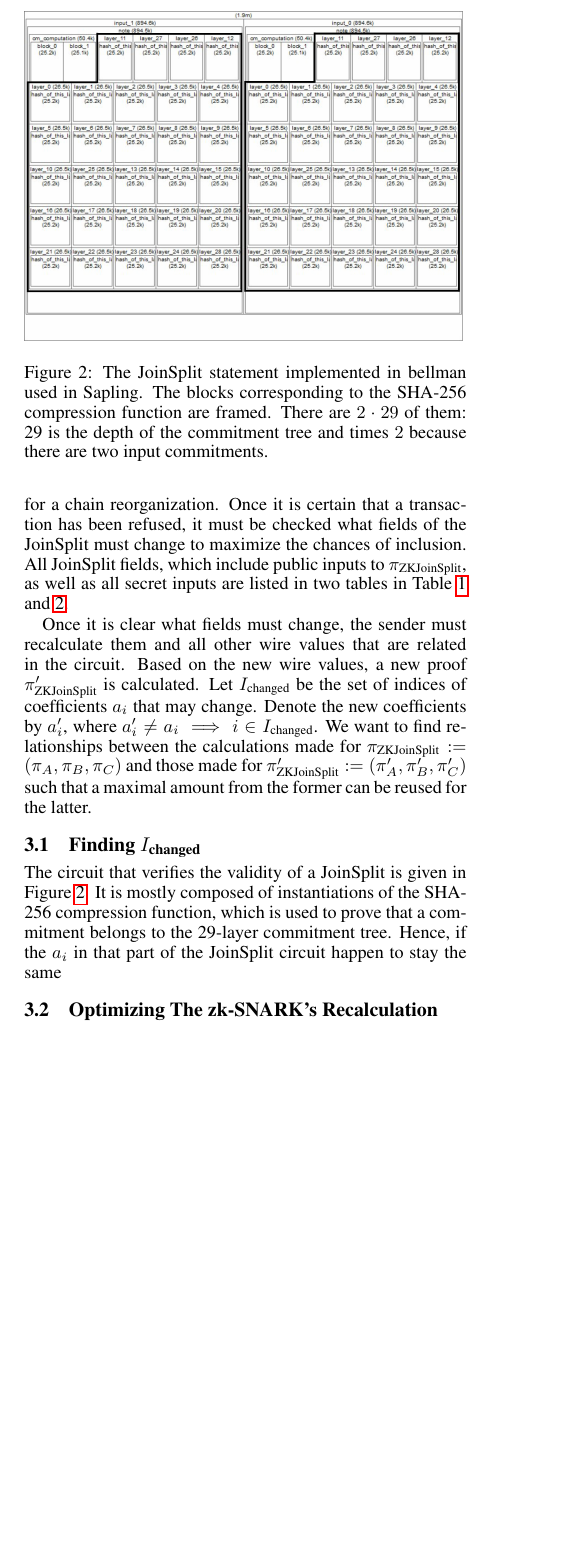
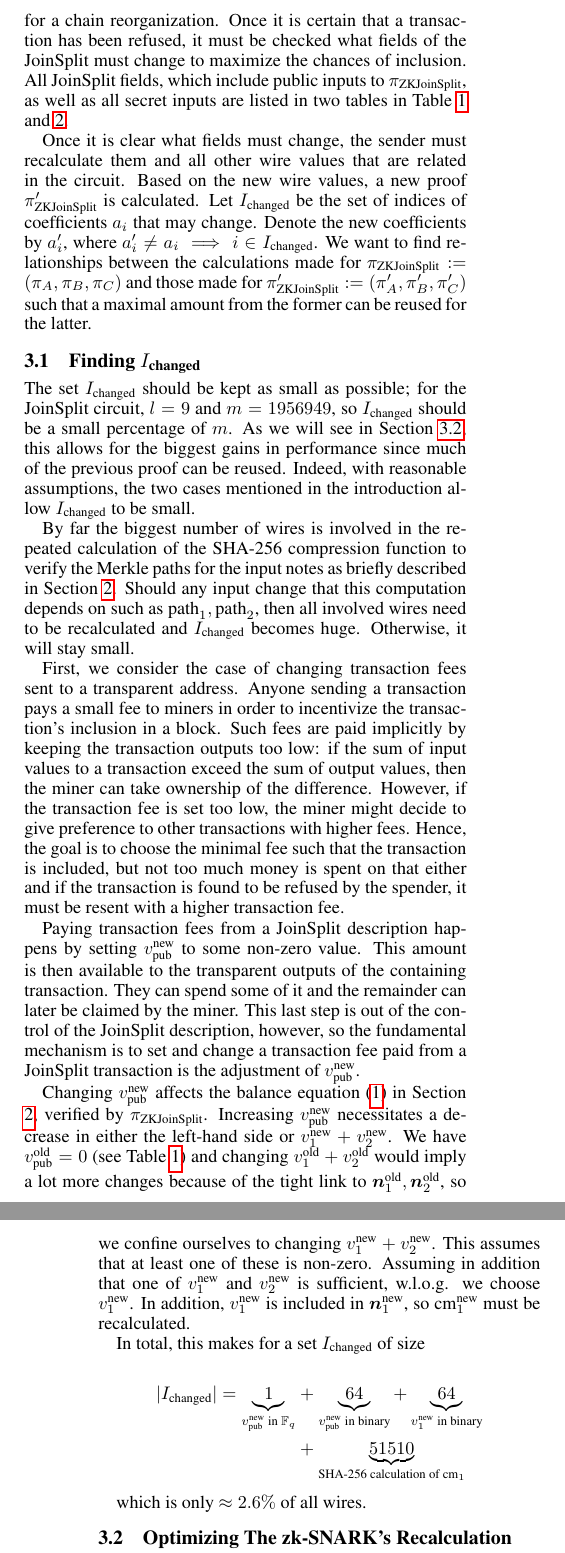
Before and after one commit to cadaniluk/reusability-of-zksnarks-in-zcash, a LaTeX paper (reports/final-report/main.tex): part of one column of page 4 of 6 before the commit and two parts of the columns of pages 4 and 5 of 6 after it, the two joined at a grey line, cut at the place of the change, the shorter picture padded with empty space. Compiled offline with pdfLaTeX.

Commit message:
add more to report

```diff
--- a/reports/final-report/main.tex
+++ b/reports/final-report/main.tex
@@ -350,17 +350,48 @@ We want to find relationships between the calculations made for $\pi_\text{ZKJoi
 
 \subsection{Finding $I_\text{changed}$}
 
-The circuit that verifies the validity of a JoinSplit is given in Figure \ref{fig:joinsplit-circuit}.
-It is mostly composed of instantiations of the SHA-256 compression function, which is used to prove that a commitment belongs to the 29-layer commitment tree.
-Hence, if the $a_i$ in that part of the JoinSplit circuit happen to stay the same
+The set $I_\text{changed}$ should be kept as small as possible; for the JoinSplit circuit, $l=9$ and $m=1956949$, so $I_\text{changed}$ should be a small percentage of $m$.
+As we will see in Section \ref{sec:opt}, this allows for the biggest gains in performance since much of the previous proof can be reused.
+Indeed, with reasonable assumptions, the two cases mentioned in the introduction allow $I_\text{changed}$ to be small.
 
-\begin{figure}[t]
-\includegraphics[width=8.5cm]{images/joinsplit-groth16-circuit.jpeg}
-\caption{The JoinSplit statement implemented in bellman used in Sapling. The blocks corresponding to the SHA-256 compression function are framed. There are $2\cdot 29$ of them: 29 is the depth of the commitment tree and times $2$ because there are two input commitments.} \label{fig:joinsplit-circuit}
-\centering
-\end{figure}
+By far the biggest number of wires is involved in the repeated calculation of the SHA-256 compression function to verify the Merkle paths for the input notes as briefly described in Section \ref{sec:joinsplit}.
+Should any input change that this computation depends on such as $\text{path}_1,\text{path}_2$, then all involved wires need to be recalculated and $I_\text{changed}$ becomes huge.
+Otherwise, it will stay small.
 
-\subsection{Optimizing The zk-SNARK's Recalculation}
+First, we consider the case of changing transaction fees sent to a transparent address.
+Anyone sending a transaction pays a small fee to miners in order to incentivize the transaction's inclusion in a block.
+Such fees are paid implicitly by keeping the transaction outputs too low: if the sum of input values to a transaction exceed the sum of output values, then the miner can take ownership of the difference.
+However, if the transaction fee is set too low, the miner might decide to give preference to other transactions with higher fees.
+Hence, the goal is to choose the minimal fee such that the transaction is included, but not too much money is spent on that either and if the transaction is found to be refused by the spender, it must be resent with a higher transaction fee.
+
+Paying transaction fees from a JoinSplit description happens by setting $v_\text{pub}^\text{new}$ to some non-zero value.
+This amount is then available to the transparent outputs of the containing transaction.
+They can spend some of it and the remainder can later be claimed by the miner.
+This last step is out of the control of the JoinSplit description, however, so the fundamental mechanism is to set and change a transaction fee paid from a JoinSplit transaction is the adjustment of $v_\text{pub}^\text{new}$.
+
+Changing $v_\text{pub}^\text{new}$ affects the balance equation (\ref{eq:balance}) in Section \ref{sec:joinsplit}, verified by $\pi_\text{ZKJoinSplit}$.
+Increasing $v_\text{pub}^\text{new}$ necessitates a decrease in either the left-hand side or $v_1^\text{new} + v_2^\text{new}$.
+We have $v_\text{pub}^\text{old} = 0$ (see Table \ref{fig:joinsplit}) and changing $v_1^\text{old} + v_2^\text{old}$ would imply a lot more changes because of the tight link to $\boldsymbol{n}^\text{old}_1,\boldsymbol{n}^\text{old}_2$, so we confine ourselves to changing $v_1^\text{new} + v_2^\text{new}$.
+This assumes that at least one of these is non-zero.
+Assuming in addition that one of $v_1^\text{new}$ and $v_2^\text{new}$ is sufficient, w.l.o.g. we choose $v_1^\text{new}$.
+In addition, $v_1^\text{new}$ is included in $\boldsymbol{n}^\text{new}_1$, so $\text{cm}_1^\text{new}$ must be recalculated.
+
+In total, this makes for a set $I_\text{changed}$ of size
+
+\begin{align*}
+        |I_\text{changed}| = \underbrace{1}_\text{$v_\text{pub}^\text{new}$ in $\mathbb{F}_q$} &+ \underbrace{64}_\text{$v_\text{pub}^\text{new}$ in binary} + \underbrace{64}_\text{$v_1^\text{new}$ in binary} \\
+        &+ \underbrace{51510}_\text{SHA-256 calculation of $\text{cm}_1$}
+\end{align*}
+
+which is only $\approx 2.6\%$ of all wires.
+
+%\begin{figure}[t]
+%\includegraphics[width=8.5cm]{images/joinsplit-groth16-circuit.jpeg}
+%\caption{The JoinSplit statement implemented in bellman used in Sapling. The blocks corresponding to the SHA-256 compression function are framed. There are $2\cdot 29$ of them: 29 is the depth of the commitment tree and times $2$ because there are two input commitments.} \label{fig:joinsplit-circuit}
+%\centering
+%\end{figure}
+
+\subsection{Optimizing The zk-SNARK's Recalculation} \label{sec:opt}
 
 The steps involved in the calculation of any proof as described in Section \ref{sec:groth16} are
 
@@ -384,7 +415,7 @@ The sum $\sum_{i=0}^m {(g_1{u_i(\tau)})}{a_i}$ in (\ref{eq:gA}) is one example o
 Synthesis can be optimized by only recalculating $a'_i$ for $i \in I_\text{changed}$ and copying all other $a_i$.
 
 A similar technique of substitution can be applied to $\pi_A$ and $\pi_B$ as well as $\boldsymbol\sigma_{1,1}(a_i)_{i=l+1}^m$ in $\pi_C$.
-Given $\pi_A$, $\pi_B$, $g_1B$, and $\boldsymbol\sigma_{1,1}(a_i)_{i=l+1}^m$ in (\ref{eq:gC}), we want to remove all $a_i$ with $i \in I_\text{change}$ (or $i \in I_\text{change} \cap \{l+1,\ldots,m\}$ for $\boldsymbol\sigma_{1,1}(a_i)_{i=l+1}^m$) and replace them with $a'_i$.
+Given $\pi_A$, $\pi_B$, $g_1B$, and $\boldsymbol\sigma_{1,1}(a_i)_{i=l+1}^m$ in (\ref{eq:gC}), we want to remove all $a_i$ with $i \in I_\text{changed}$ (or $i \in I_\text{changed} \cap \{l+1,\ldots,m\}$ for $\boldsymbol\sigma_{1,1}(a_i)_{i=l+1}^m$) and replace them with $a'_i$.
 For $\pi_A'$, this is fulfilled by the calculation
 
 \begin{align*}
```
Also changed, not shown: reports/final-report/main.tex (18 more changed lines).
